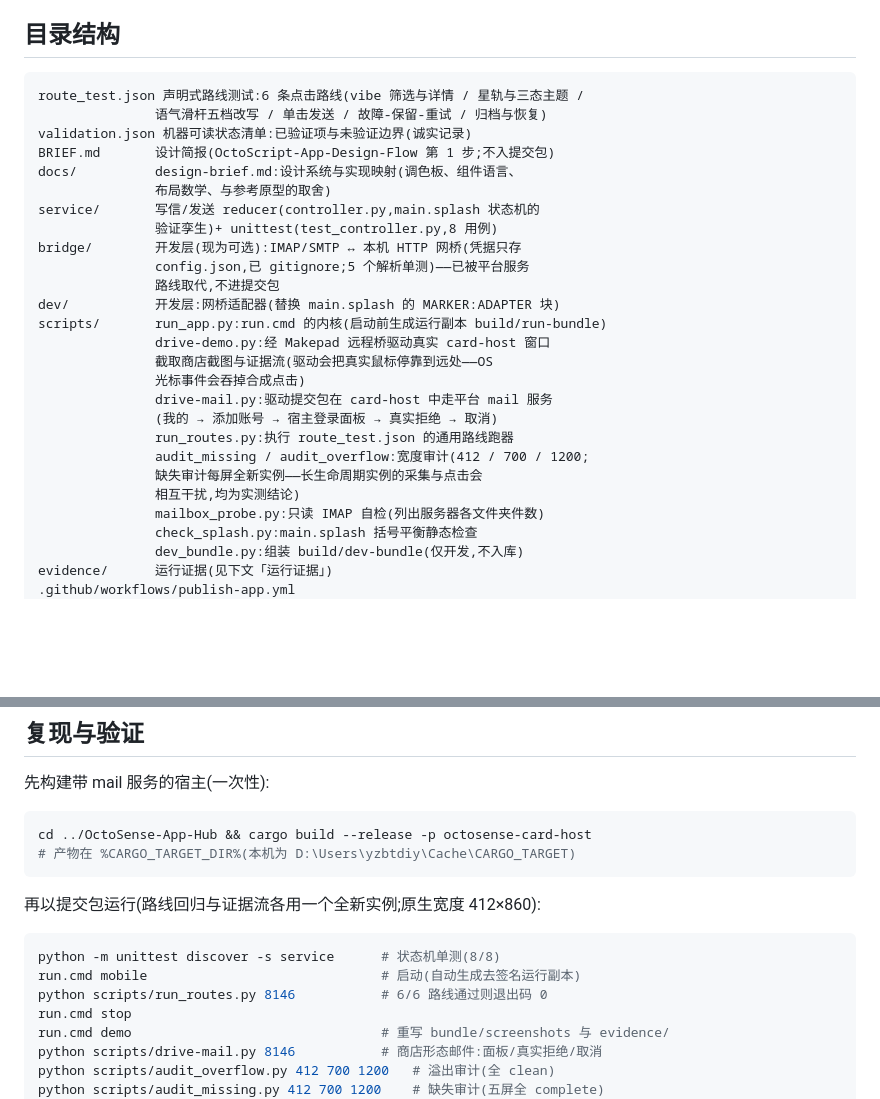
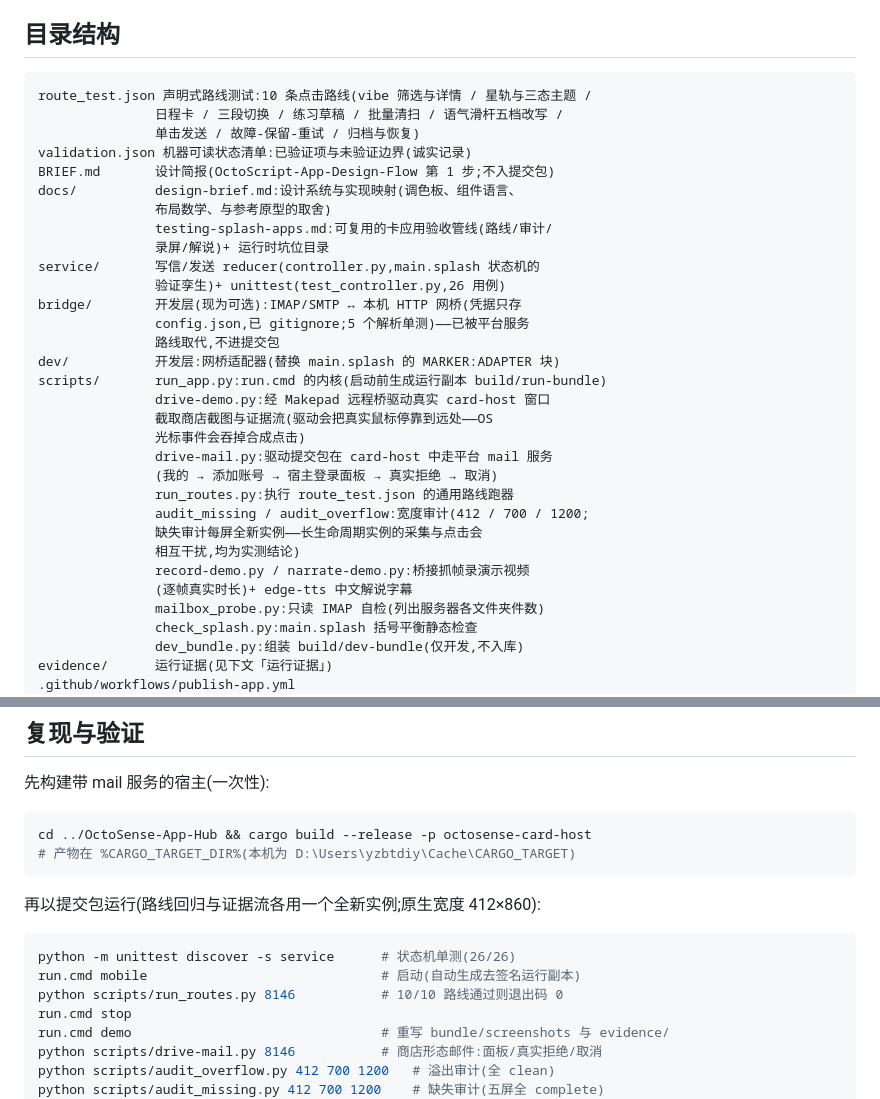
Before and after one commit to yzbtdiy/VibeMail, a Markdown page: README.md, 2 parts joined by grey strips. Drawn GitHub-style; blank space fills up the shorter version.

Commit message:
docs(testing): 可复用卡应用验收管线 — 路线/审计/录屏/解说 + 运行时坑位目录;README 同步计数与脚本清单

````diff
--- a/README.md
+++ b/README.md
@@ -118,14 +118,17 @@ OctoSense 设计原型参考重构为一部流式手机列应用(任意窗口宽
 ## 目录结构
 
 ```text
-route_test.json 声明式路线测试:6 条点击路线(vibe 筛选与详情 / 星轨与三态主题 /
-               语气滑杆五档改写 / 单击发送 / 故障-保留-重试 / 归档与恢复)
+route_test.json 声明式路线测试:10 条点击路线(vibe 筛选与详情 / 星轨与三态主题 /
+               日程卡 / 三段切换 / 练习草稿 / 批量清扫 / 语气滑杆五档改写 /
+               单击发送 / 故障-保留-重试 / 归档与恢复)
 validation.json 机器可读状态清单:已验证项与未验证边界(诚实记录)
 BRIEF.md       设计简报(OctoScript-App-Design-Flow 第 1 步;不入提交包)
 docs/          design-brief.md:设计系统与实现映射(调色板、组件语言、
                布局数学、与参考原型的取舍)
+               testing-splash-apps.md:可复用的卡应用验收管线(路线/审计/
+               录屏/解说)+ 运行时坑位目录
 service/       写信/发送 reducer(controller.py,main.splash 状态机的
-               验证孪生)+ unittest(test_controller.py,8 用例)
+               验证孪生)+ unittest(test_controller.py,26 用例)
 bridge/        开发层(现为可选):IMAP/SMTP ↔ 本机 HTTP 网桥(凭据只存
                config.json,已 gitignore;5 个解析单测)——已被平台服务
                路线取代,不进提交包
@@ -140,6 +143,8 @@ scripts/       run_app.py:run.cmd 的内核(启动前生成运行副本 build/ru
                audit_missing / audit_overflow:宽度审计(412 / 700 / 1200;
                缺失审计每屏全新实例——长生命周期实例的采集与点击会
                相互干扰,均为实测结论)
+               record-demo.py / narrate-demo.py:桥接抓帧录演示视频
+               (逐帧真实时长)+ edge-tts 中文解说字幕
                mailbox_probe.py:只读 IMAP 自检(列出服务器各文件夹件数)
                check_splash.py:main.splash 括号平衡静态检查
                dev_bundle.py:组装 build/dev-bundle(仅开发,不入库)
@@ -195,9 +200,9 @@ cd ../OctoSense-App-Hub && cargo build --release -p octosense-card-host
 再以提交包运行(路线回归与证据流各用一个全新实例;原生宽度 412×860):
 
 ```sh
-python -m unittest discover -s service      # 状态机单测(8/8)
+python -m unittest discover -s service      # 状态机单测(26/26)
 run.cmd mobile                              # 启动(自动生成去签名运行副本)
-python scripts/run_routes.py 8146           # 6/6 路线通过则退出码 0
+python scripts/run_routes.py 8146           # 10/10 路线通过则退出码 0
 run.cmd stop
 run.cmd demo                                # 重写 bundle/screenshots 与 evidence/
 python scripts/drive-mail.py 8146           # 商店形态邮件:面板/真实拒绝/取消
````
Also changed, not shown: docs/testing-splash-apps.md (added, +86 -0 lines).
